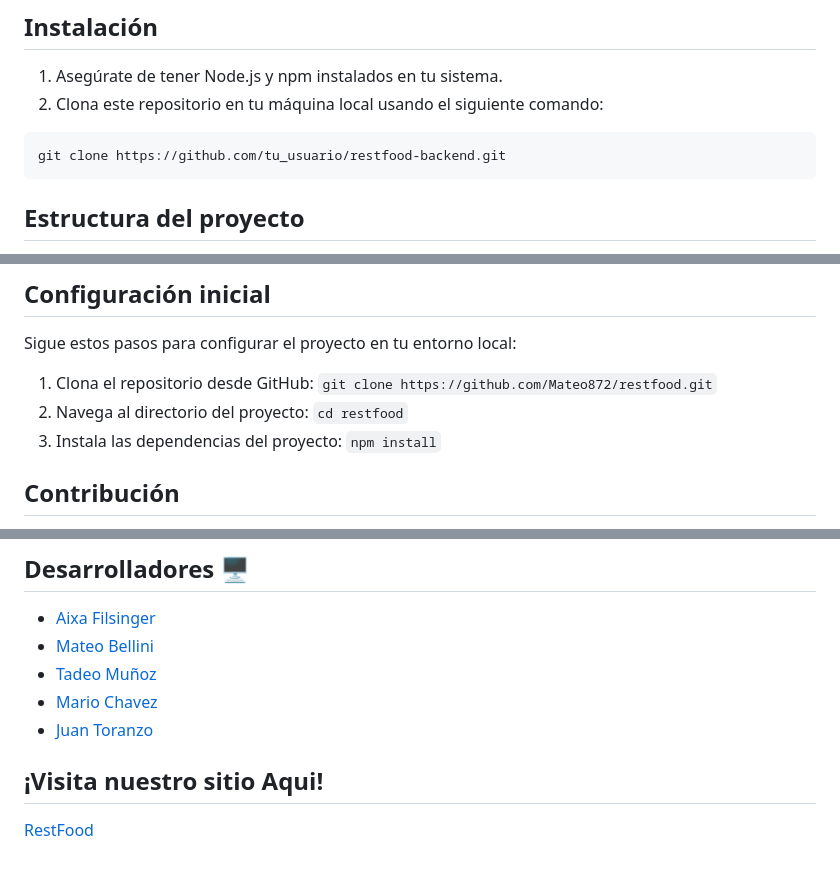
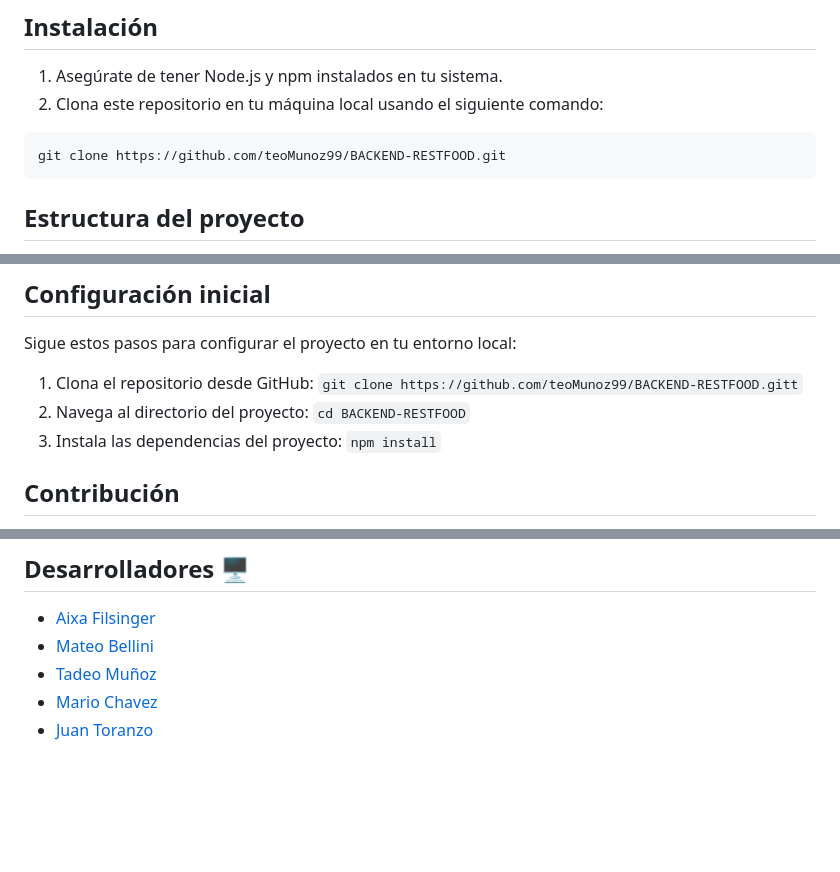
Before and after one commit to teoMunoz99/BACKEND-RESTFOOD, a Markdown page: README.md, 3 parts joined by grey strips. Rendered like a GitHub page; blank space fills up the shorter version.

Commit message:
readme finalizado

````diff
--- a/README.md
+++ b/README.md
@@ -14,7 +14,7 @@ Además, cuenta con un sistema de administrador protegido con usuario y contrase
 2. Clona este repositorio en tu máquina local usando el siguiente comando:
 
 ```bash
-git clone https://github.com/tu_usuario/restfood-backend.git
+git clone https://github.com/teoMunoz99/BACKEND-RESTFOOD.git
 ```
 
 ## Estructura del proyecto
@@ -57,8 +57,8 @@ Asegúrate de tener instalado lo siguiente en tu sistema:
 
 Sigue estos pasos para configurar el proyecto en tu entorno local:
 
-1. Clona el repositorio desde GitHub: `git clone https://github.com/Mateo872/restfood.git`
-2. Navega al directorio del proyecto: `cd restfood`
+1. Clona el repositorio desde GitHub: `git clone https://github.com/teoMunoz99/BACKEND-RESTFOOD.gitt`
+2. Navega al directorio del proyecto: `cd BACKEND-RESTFOOD`
 3. Instala las dependencias del proyecto: `npm install`
 
 ## Contribución
@@ -79,7 +79,3 @@ Sigue estos pasos para configurar el proyecto en tu entorno local:
 -   [Tadeo Muñoz ](https://github.com/teoMunoz99)
 -   [Mario Chavez ](https://github.com/Mario-Chavez)
 -   [Juan Toranzo ](https://github.com/juantoranzos)
-
-## ¡Visita nuestro sitio Aqui!
-
-[RestFood](https://restfood-gamma.vercel.app/)
````
